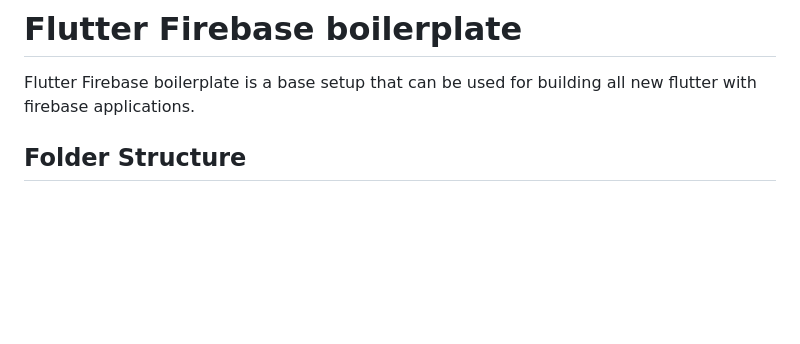
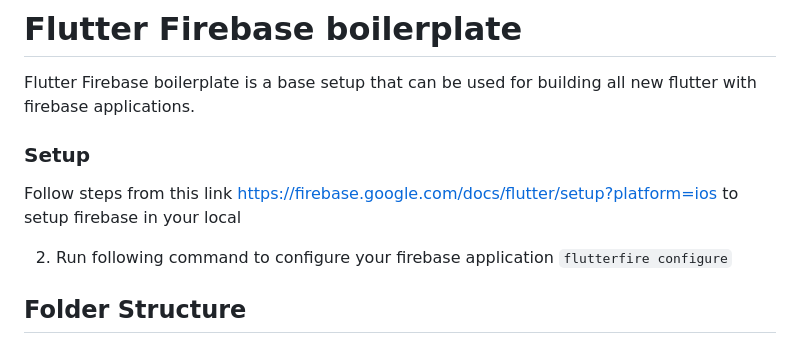
Before and after one commit to chenchunaidu/flutter-firebase, a Markdown page: README.md, the part around the change. Drawn GitHub-style; blank space fills up the shorter version.

Commit message:
fix: updated readme

```diff
--- a/README.md
+++ b/README.md
@@ -1,6 +1,13 @@
 # Flutter Firebase boilerplate
 
 Flutter Firebase boilerplate is a base setup that can be used for building all new flutter with firebase applications.
+
+### Setup
+
+Follow steps from this link https://firebase.google.com/docs/flutter/setup?platform=ios to setup firebase in your local
+
+2. Run following command to configure your firebase application
+   `flutterfire configure`
 
 ## Folder Structure
 
```
